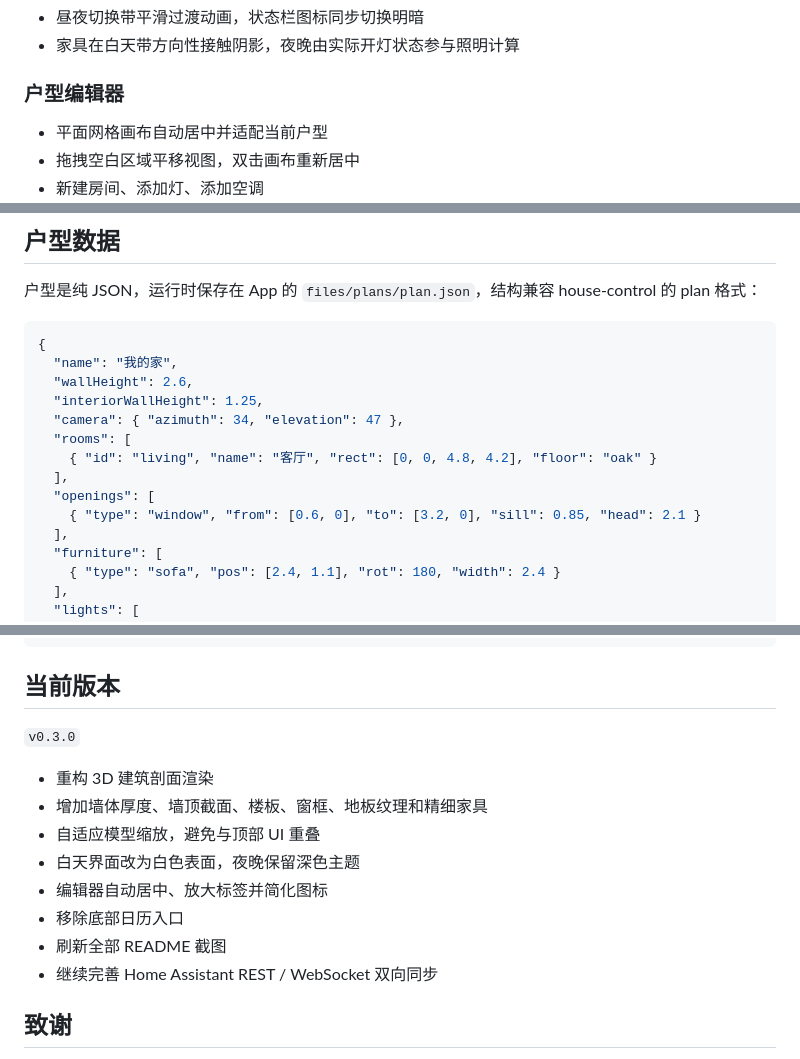
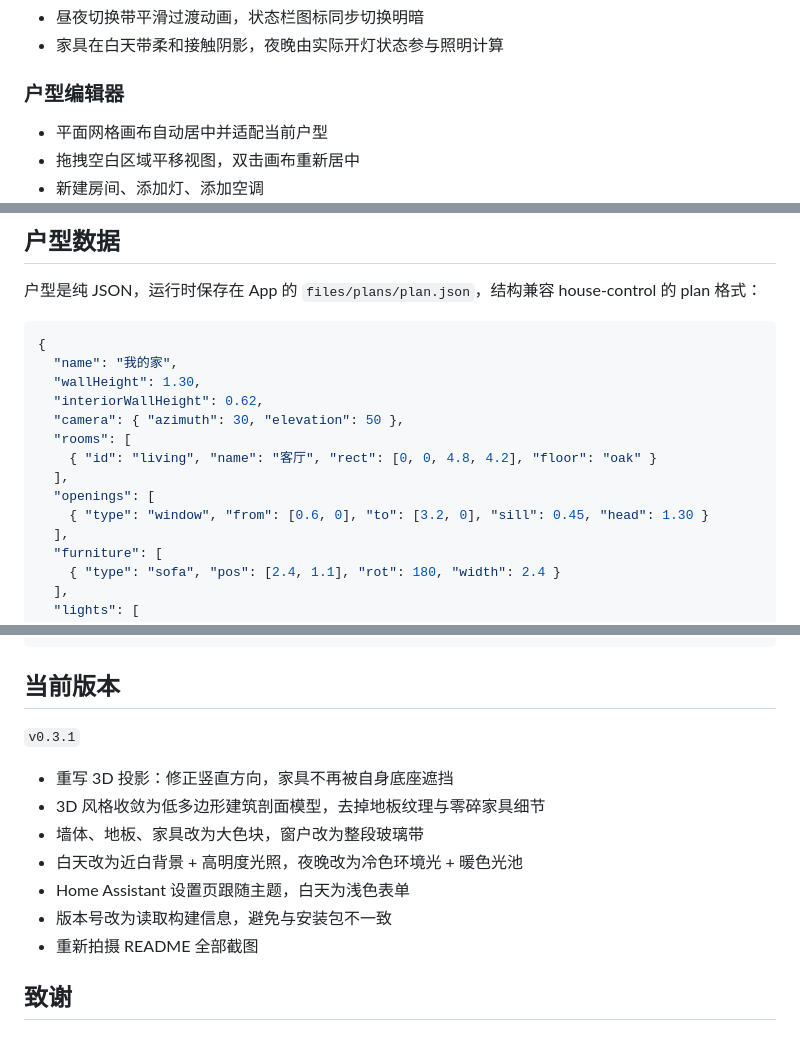
Before and after one commit to CottonChou/homemate, a Markdown page: README.md, 3 parts joined by grey strips. Drawn GitHub-style.

````diff
--- a/README.md
+++ b/README.md
@@ -48,5 +49,5 @@ Android 版本，不依赖 WebView、Three.js 或第三方 3D 引擎。
 - 昼夜切换带平滑过渡动画，状态栏图标同步切换明暗
-- 家具在白天带方向性接触阴影，夜晚由实际开灯状态参与照明计算
+- 家具在白天带柔和接触阴影，夜晚由实际开灯状态参与照明计算
 
 ### 户型编辑器
 
@@ -79,14 +80,14 @@ Android 版本，不依赖 WebView、Three.js 或第三方 3D 引擎。
 ```jsonc
 {
   "name": "我的家",
-  "wallHeight": 2.6,
-  "interiorWallHeight": 1.25,
-  "camera": { "azimuth": 34, "elevation": 47 },
+  "wallHeight": 1.30,
+  "interiorWallHeight": 0.62,
+  "camera": { "azimuth": 30, "elevation": 50 },
   "rooms": [
     { "id": "living", "name": "客厅", "rect": [0, 0, 4.8, 4.2], "floor": "oak" }
   ],
   "openings": [
-    { "type": "window", "from": [0.6, 0], "to": [3.2, 0], "sill": 0.85, "head": 2.1 }
+    { "type": "window", "from": [0.6, 0], "to": [3.2, 0], "sill": 0.45, "head": 1.30 }
   ],
   "furniture": [
     { "type": "sofa", "pos": [2.4, 1.1], "rot": 180, "width": 2.4 }
@@ -186,16 +187,15 @@ app/src/main/java/com/caidongzhou/homemate/
 
 ## 当前版本
 
-`v0.3.0`
+`v0.3.1`
 
-- 重构 3D 建筑剖面渲染
-- 增加墙体厚度、墙顶截面、楼板、窗框、地板纹理和精细家具
-- 自适应模型缩放，避免与顶部 UI 重叠
-- 白天界面改为白色表面，夜晚保留深色主题
-- 编辑器自动居中、放大标签并简化图标
-- 移除底部日历入口
-- 刷新全部 README 截图
-- 继续完善 Home Assistant REST / WebSocket 双向同步
+- 重写 3D 投影：修正竖直方向，家具不再被自身底座遮挡
+- 3D 风格收敛为低多边形建筑剖面模型，去掉地板纹理与零碎家具细节
+- 墙体、地板、家具改为大色块，窗户改为整段玻璃带
+- 白天改为近白背景 + 高明度光照，夜晚改为冷色环境光 + 暖色光池
+- Home Assistant 设置页跟随主题，白天为浅色表单
+- 版本号改为读取构建信息，避免与安装包不一致
+- 重新拍摄 README 全部截图
 
 ## 致谢
 
````
Also changed, not shown: other parts of README.md (+7 -6 lines), docs/img/day.png, docs/img/editor.png, docs/img/ha_settings.png, docs/img/mine.png, docs/img/night.png, 5 other files.
